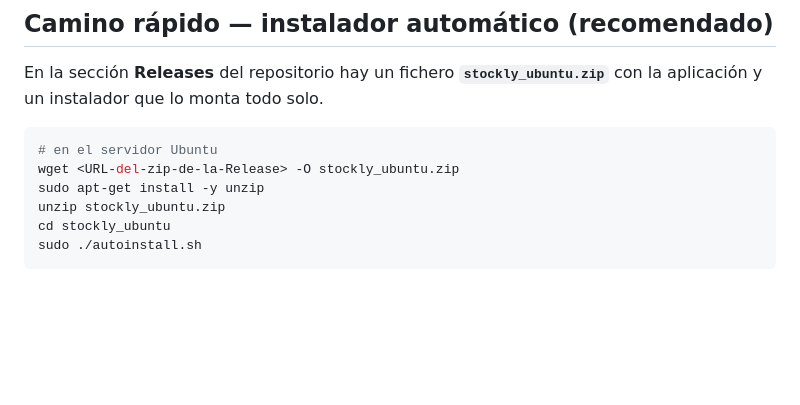
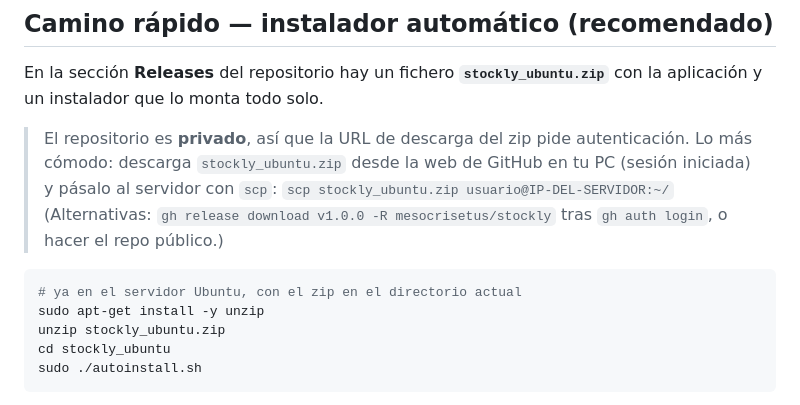
Before and after one commit to mesocrisetus/stockly, a Markdown page: DESPLIEGUE-UBUNTU.md, the part around the change. Rendered like a GitHub page; blank space fills up the shorter version.

Commit message:
Doc: aclara la descarga del zip en repo privado (scp / gh release)
Co-Authored-By: Claude Sonnet 5 <noreply@anthropic.com>

````diff
--- a/DESPLIEGUE-UBUNTU.md
+++ b/DESPLIEGUE-UBUNTU.md
@@ -18,9 +18,15 @@ hacer `sudo`.
 En la sección **Releases** del repositorio hay un fichero **`stockly_ubuntu.zip`**
 con la aplicación y un instalador que lo monta todo solo.
 
+> El repositorio es **privado**, así que la URL de descarga del zip pide
+> autenticación. Lo más cómodo: descarga `stockly_ubuntu.zip` desde la web de
+> GitHub en tu PC (sesión iniciada) y pásalo al servidor con `scp`:
+> `scp stockly_ubuntu.zip usuario@IP-DEL-SERVIDOR:~/`
+> (Alternativas: `gh release download v1.0.0 -R mesocrisetus/stockly` tras
+> `gh auth login`, o hacer el repo público.)
+
 ```bash
-# en el servidor Ubuntu
-wget <URL-del-zip-de-la-Release> -O stockly_ubuntu.zip
+# ya en el servidor Ubuntu, con el zip en el directorio actual
 sudo apt-get install -y unzip
 unzip stockly_ubuntu.zip
 cd stockly_ubuntu
````
